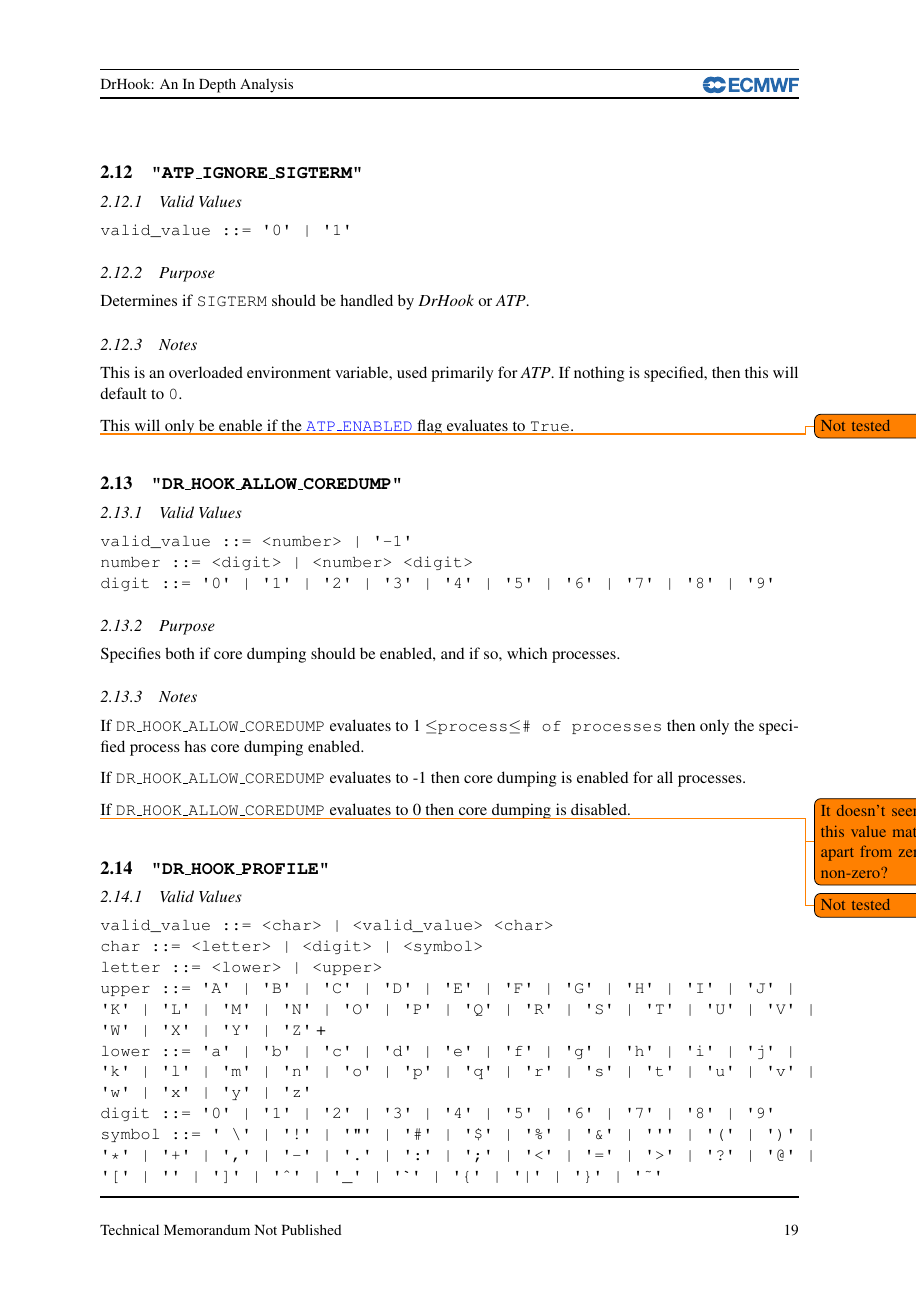
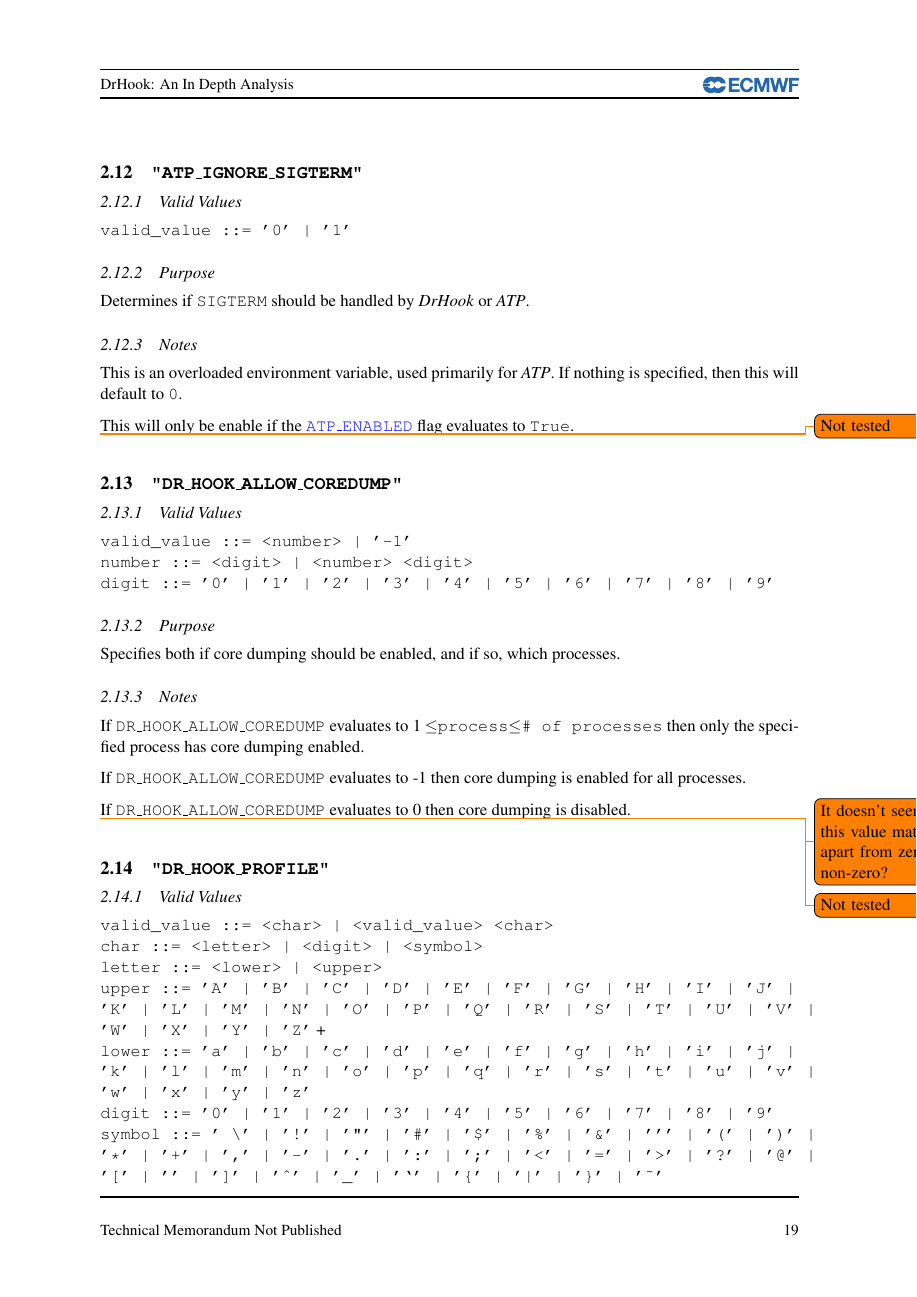
Before and after one commit to Andrew-Beggs-ECMWF/DrDocs, a LaTeX document (main/main.tex): page 21 of 48. Compiled offline with pdfLaTeX.

Commit message:
Fix bad packages

```diff
--- a/main/main.tex
+++ b/main/main.tex
@@ -7,9 +7,9 @@
 % If necessary, place your own commands here:
 \usepackage{subcaption}
 \usepackage{todonotes}
-\usepackage{minted}
-\usepackage{pgfplots}
-\usepackage{tikz}
+%\usepackage{minted}
+%\usepackage{pgfplots}
+%\usepackage{tikz}
 
 \begin{document}
 \maketitle
```
